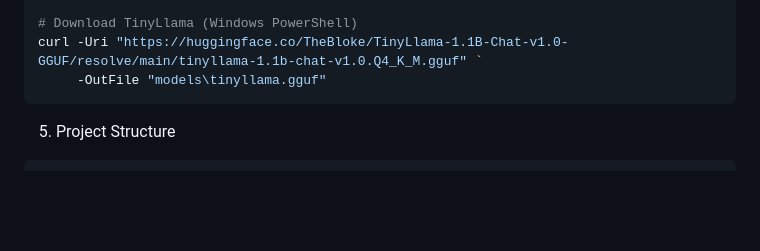
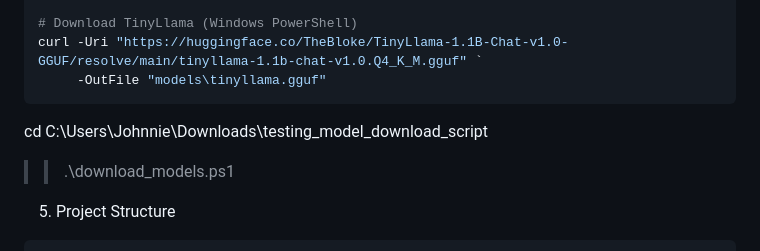
Before and after one commit to johnnietse/localLLM-pdf-chatbot, a Markdown page: README.md, the part around the change. GitHub-like rendering; blank space fills up the shorter version.

````diff
--- a/README.md
+++ b/README.md
@@ -55,6 +55,9 @@ mkdir models
 curl -Uri "https://huggingface.co/TheBloke/TinyLlama-1.1B-Chat-v1.0-GGUF/resolve/main/tinyllama-1.1b-chat-v1.0.Q4_K_M.gguf" `
      -OutFile "models\tinyllama.gguf"
 ```
+
+cd C:\Users\Johnnie\Downloads\testing_model_download_script
+>> .\download_models.ps1
 
 5. Project Structure
 <pre>
````
